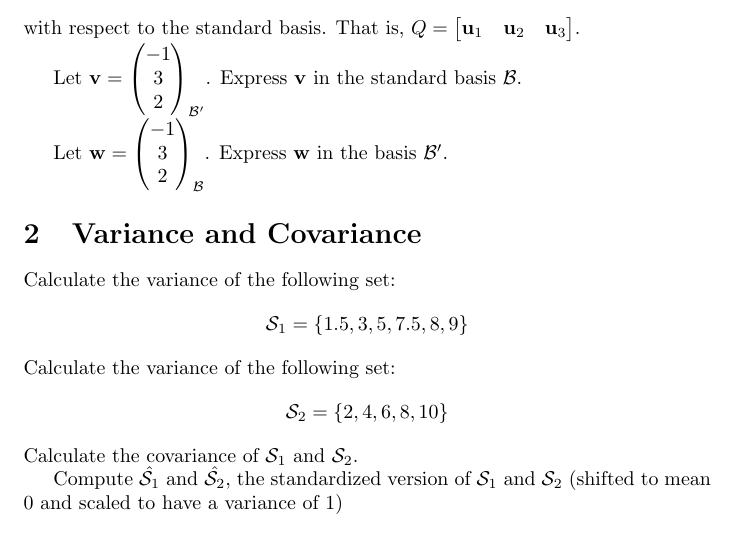
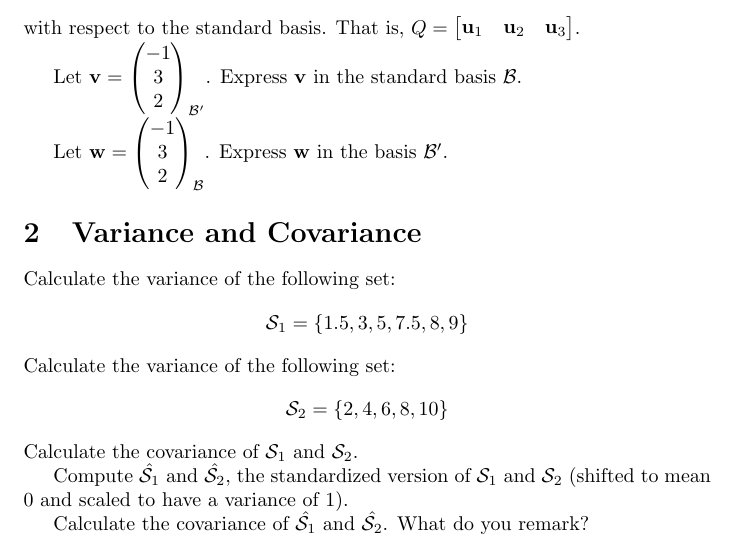
Before and after one commit to pauldubois98/RefresherMaths2023, a LaTeX problem sheet (ExercisesSet5/ExercisesPCA.tex): part of the page, cut so that both start at the same text. Compiled offline with pdfLaTeX.

Commit message:
added question

```diff
--- a/ExercisesSet5/ExercisesPCA.tex
+++ b/ExercisesSet5/ExercisesPCA.tex
@@ -66,6 +66,9 @@
 	$$
 	Calculate the covariance of $\mathcal{S}_1$ and $\mathcal{S}_2$.
 
-	Compute $\hat{\mathcal{S}_1}$ and $\hat{\mathcal{S}_2}$, the standardized version of $\mathcal{S}_1$ and $\mathcal{S}_2$ (shifted to mean $0$ and scaled to have a variance of $1$)
+	Compute $\hat{\mathcal{S}_1}$ and $\hat{\mathcal{S}_2}$, the standardized version of $\mathcal{S}_1$ and $\mathcal{S}_2$ (shifted to mean $0$ and scaled to have a variance of $1$).
+
+	Calculate the covariance of $\hat{\mathcal{S}_1}$ and $\hat{\mathcal{S}_2}$. What do you remark?
+
 
 \end{document}
```
Also changed, not shown: ExercisesSet5/ExercisesPCA.pdf.
